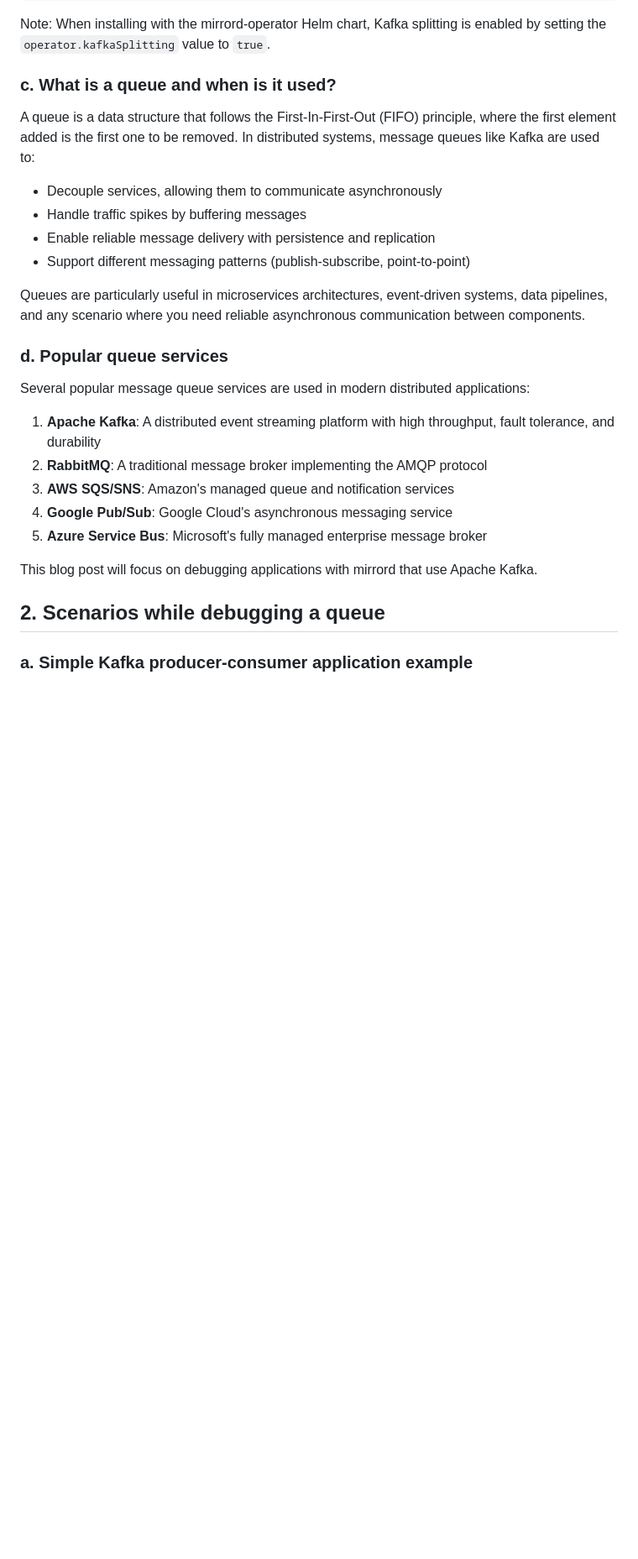
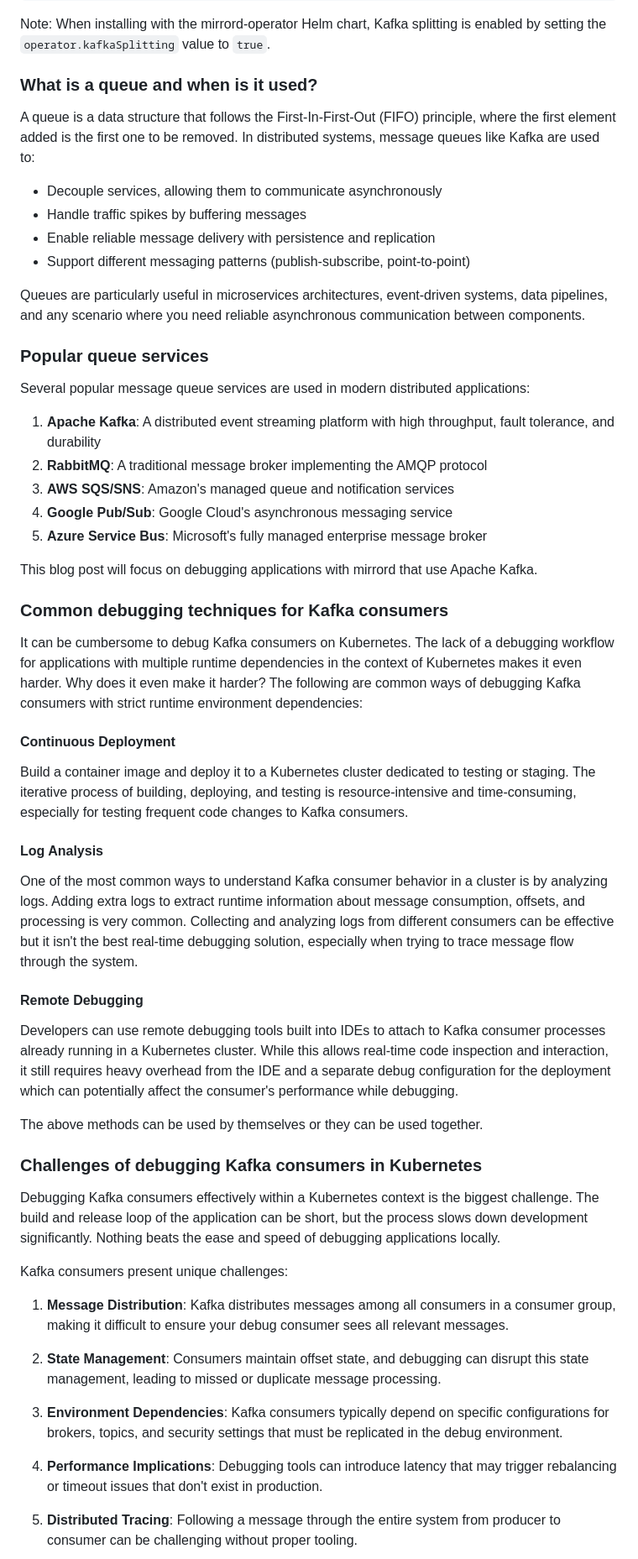
Before and after one commit to waveywaves/mirrord-kafka-debug-example, a Markdown page: BLOG.md, the part around the change printed below. Shown: that part at 84% size. Drawn GitHub-style; blank space fills up the shorter version.

Commit message:
add sections for problems with debugging kafka consumers

```diff
--- a/BLOG.md
+++ b/BLOG.md
@@ -50,7 +50,7 @@ mirrord operator setup --accept-tos --license-key your-license-key --kafka-split
 
 Note: When installing with the mirrord-operator Helm chart, Kafka splitting is enabled by setting the `operator.kafkaSplitting` value to `true`.
 
-### c. What is a queue and when is it used?
+### What is a queue and when is it used?
 
 A queue is a data structure that follows the First-In-First-Out (FIFO) principle, where the first element added is the first one to be removed. In distributed systems, message queues like Kafka are used to:
 
@@ -61,7 +61,7 @@ A queue is a data structure that follows the First-In-First-Out (FIFO) principle
 
 Queues are particularly useful in microservices architectures, event-driven systems, data pipelines, and any scenario where you need reliable asynchronous communication between components.
 
-### d. Popular queue services
+### Popular queue services
 
 Several popular message queue services are used in modern distributed applications:
 
@@ -73,6 +73,34 @@ Several popular message queue services are used in modern distributed applicatio
 
 This blog post will focus on debugging applications with mirrord that use Apache Kafka.
 
-## 2. Scenarios while debugging a queue
+### Common debugging techniques for Kafka consumers
 
-### a. Simple Kafka producer-consumer application example
+It can be cumbersome to debug Kafka consumers on Kubernetes. The lack of a debugging workflow for applications with multiple runtime dependencies in the context of Kubernetes makes it even harder. Why does it even make it harder? The following are common ways of debugging Kafka consumers with strict runtime environment dependencies:
+
+#### Continuous Deployment
+Build a container image and deploy it to a Kubernetes cluster dedicated to testing or staging. The iterative process of building, deploying, and testing is resource-intensive and time-consuming, especially for testing frequent code changes to Kafka consumers.
+
+#### Log Analysis
+One of the most common ways to understand Kafka consumer behavior in a cluster is by analyzing logs. Adding extra logs to extract runtime information about message consumption, offsets, and processing is very common. Collecting and analyzing logs from different consumers can be effective but it isn't the best real-time debugging solution, especially when trying to trace message flow through the system.
+
+#### Remote Debugging
+Developers can use remote debugging tools built into IDEs to attach to Kafka consumer processes already running in a Kubernetes cluster. While this allows real-time code inspection and interaction, it still requires heavy overhead from the IDE and a separate debug configuration for the deployment which can potentially affect the consumer's performance while debugging.
+
+The above methods can be used by themselves or they can be used together.
+
+### Challenges of debugging Kafka consumers in Kubernetes
+
+Debugging Kafka consumers effectively within a Kubernetes context is the biggest challenge. The build and release loop of the application can be short, but the process slows down development significantly. Nothing beats the ease and speed of debugging applications locally.
+
+Kafka consumers present unique challenges:
+
+1. **Message Distribution**: Kafka distributes messages among all consumers in a consumer group, making it difficult to ensure your debug consumer sees all relevant messages.
+
+2. **State Management**: Consumers maintain offset state, and debugging can disrupt this state management, leading to missed or duplicate message processing.
+
+3. **Environment Dependencies**: Kafka consumers typically depend on specific configurations for brokers, topics, and security settings that must be replicated in the debug environment.
+
+4. **Performance Implications**: Debugging tools can introduce latency that may trigger rebalancing or timeout issues that don't exist in production.
+
+5. **Distributed Tracing**: Following a message through the entire system from producer to consumer can be challenging without proper tooling.
+
```
Also changed, not shown: other parts of BLOG.md (+32 -27 lines).
